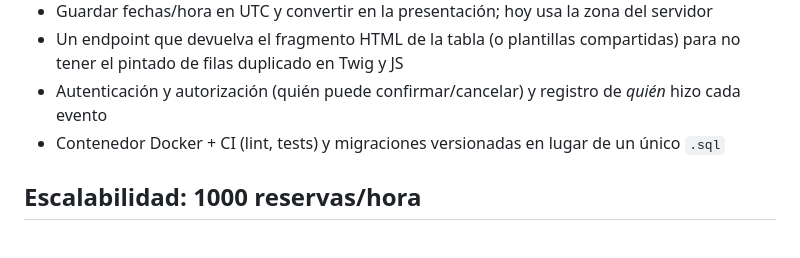
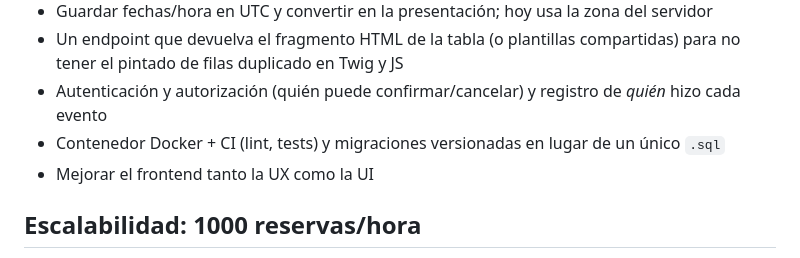
Before and after one commit to Onyx2006/MisterPlanS.L., a Markdown page: README.md, the part around the change. Rendered like a GitHub page.

Commit message:
update documentation: UI/UX para mejorar

```diff
--- a/README.md
+++ b/README.md
@@ -114,6 +114,7 @@ El servicio depende de **interfaces** (repositorios y `Transaccion`): por eso su
 - Un endpoint que devuelva el fragmento HTML de la tabla (o plantillas compartidas) para no tener el pintado de filas duplicado en Twig y JS
 - Autenticación y autorización (quién puede confirmar/cancelar) y registro de *quién* hizo cada evento
 - Contenedor Docker + CI (lint, tests) y migraciones versionadas en lugar de un único `.sql`
+- Mejorar el frontend tanto la UX como la UI
 
 ## Escalabilidad: 1000 reservas/hora
 1000/hora son ~0,3 escrituras por segundo: **no es un problema de carga** para este diseño; un solo servidor y una sola BD lo absorben con holgura. Lo que cambiaría, por orden de utilidad:
```
